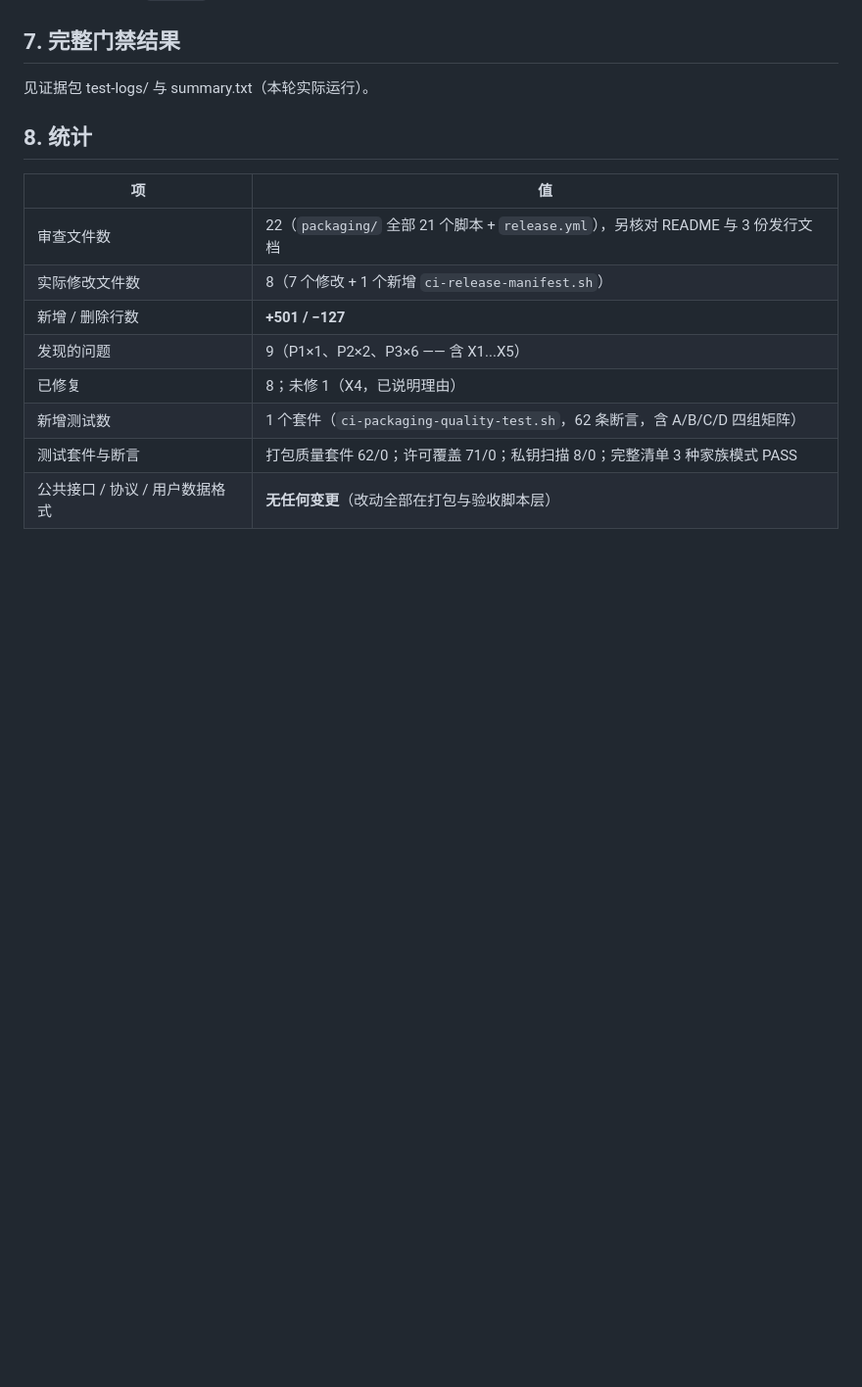
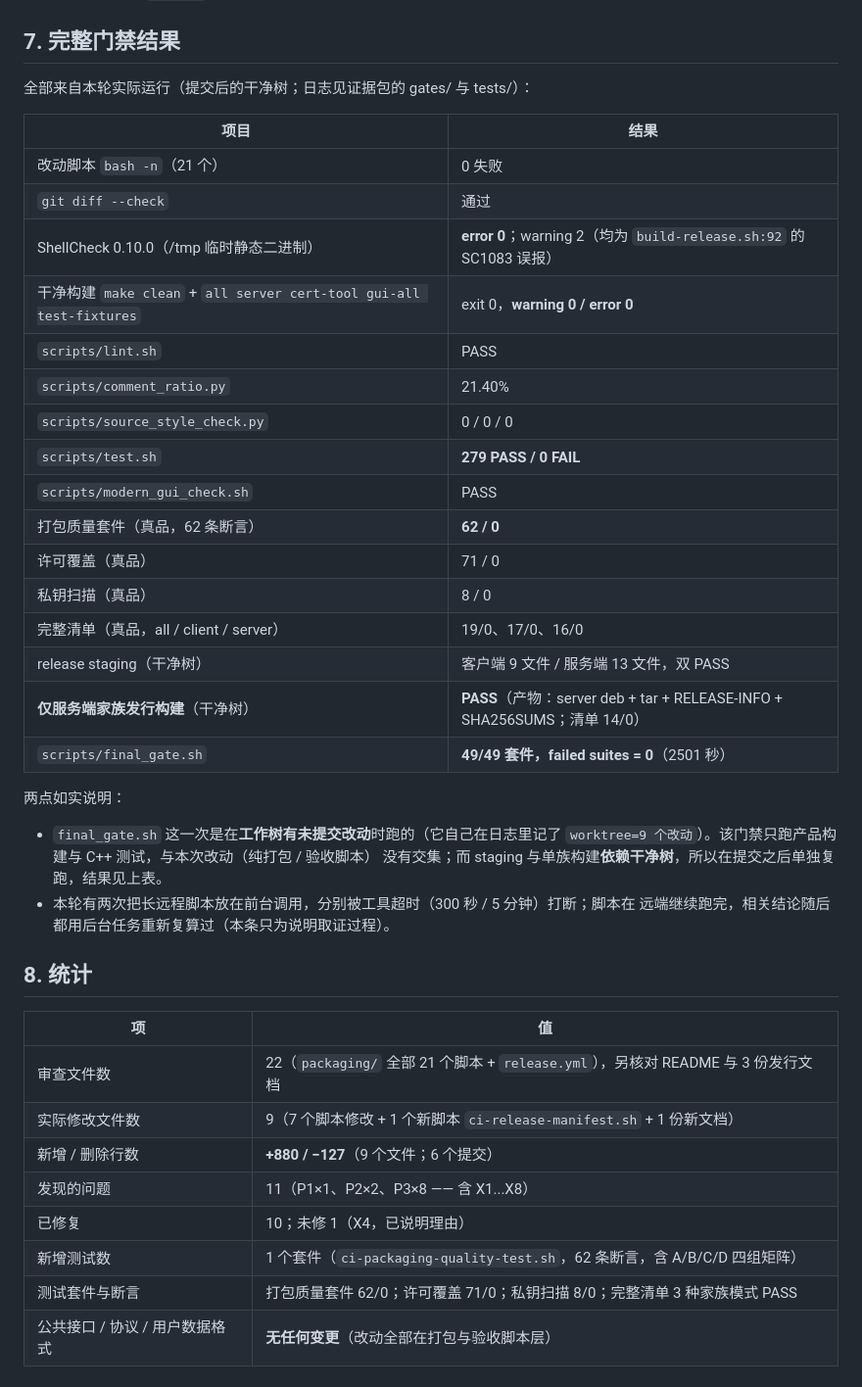
Before and after one commit to PlyusWang/backup-project, a Markdown page: docs/release-verification-closure-review.md, the part around one of its changes. Shown at 98% size. GitHub-like rendering; blank space fills up the shorter version.

Commit message:
docs(release): fill in the closure review's gate results and statistics
§7 换成本轮实际门禁结果（干净构建 0 warning、test.sh 279/0、modern_gui PASS、打包质量
62/0、许可覆盖 71/0、私钥扫描 8/0、三种家族模式全 PASS、staging 双 PASS、仅服务端家族
构建 PASS、final_gate 49/49），并如实说明 final_gate 那次是在有未提交改动的工作树上跑的、
以及两次长远程脚本被前台超时打断后改用后台任务复算。

§8 统计换成真实数字（9 个文件、+880/−127、6 个提交、11 个问题）；§2 追加 X6...X8 ——
三处都是本轮**自己的**验证（本地单族构建）暴露出来的自身缺陷：deb 文件名要用 deb_version、
comm 要显式 LC_ALL=C、单族 SHA256SUMS 不含 RELEASE-INFO 属正常布局。

```diff
--- a/docs/release-verification-closure-review.md
+++ b/docs/release-verification-closure-review.md
@@ -173,17 +176,44 @@ RELEASE-INFO / 缺 SHA256SUMS / 哈希不符 / 版本不符 / 重复制品 / 只
 
 ## 7. 完整门禁结果
 
-见证据包 test-logs/ 与 summary.txt（本轮实际运行）。
+全部来自本轮实际运行（提交后的干净树；日志见证据包的 gates/ 与 tests/）：
+
+| 项目 | 结果 |
+| --- | --- |
+| 改动脚本 `bash -n`（21 个） | 0 失败 |
+| `git diff --check` | 通过 |
+| ShellCheck 0.10.0（/tmp 临时静态二进制） | **error 0**；warning 2（均为 `build-release.sh:92` 的 SC1083 误报） |
+| 干净构建 `make clean` + `all server cert-tool gui-all test-fixtures` | exit 0，**warning 0 / error 0** |
+| `scripts/lint.sh` | PASS |
+| `scripts/comment_ratio.py` | 21.40% |
+| `scripts/source_style_check.py` | 0 / 0 / 0 |
+| `scripts/test.sh` | **279 PASS / 0 FAIL** |
+| `scripts/modern_gui_check.sh` | PASS |
+| 打包质量套件（真品，62 条断言） | **62 / 0** |
+| 许可覆盖（真品） | 71 / 0 |
+| 私钥扫描（真品） | 8 / 0 |
+| 完整清单（真品，all / client / server） | 19/0、17/0、16/0 |
+| release staging（干净树） | 客户端 9 文件 / 服务端 13 文件，双 PASS |
+| **仅服务端家族发行构建**（干净树） | **PASS**（产物：server deb + tar + RELEASE-INFO + SHA256SUMS；清单 14/0） |
+| `scripts/final_gate.sh` | **49/49 套件，failed suites = 0**（2501 秒） |
+
+两点如实说明：
+
+- `final_gate.sh` 这一次是在**工作树有未提交改动**时跑的（它自己在日志里记了
+  `worktree=9 个改动`）。该门禁只跑产品构建与 C++ 测试，与本次改动（纯打包 / 验收脚本）
+  没有交集；而 staging 与单族构建**依赖干净树**，所以在提交之后单独复跑，结果见上表。
+- 本轮有两次把长远程脚本放在前台调用，分别被工具超时（300 秒 / 5 分钟）打断；脚本在
+  远端继续跑完，相关结论随后都用后台任务重新复算过（本条只为说明取证过程）。
 
 ## 8. 统计
 
 | 项 | 值 |
 | --- | --- |
 | 审查文件数 | 22（`packaging/` 全部 21 个脚本 + `release.yml`），另核对 README 与 3 份发行文档 |
-| 实际修改文件数 | 8（7 个修改 + 1 个新增 `ci-release-manifest.sh`） |
-| 新增 / 删除行数 | **+501 / −127** |
-| 发现的问题 | 9（P1×1、P2×2、P3×6 —— 含 X1...X5） |
-| 已修复 | 8；未修 1（X4，已说明理由） |
+| 实际修改文件数 | 9（7 个脚本修改 + 1 个新脚本 `ci-release-manifest.sh` + 1 份新文档） |
+| 新增 / 删除行数 | **+880 / −127**（9 个文件；6 个提交） |
+| 发现的问题 | 11（P1×1、P2×2、P3×8 —— 含 X1...X8） |
+| 已修复 | 10；未修 1（X4，已说明理由） |
 | 新增测试数 | 1 个套件（`ci-packaging-quality-test.sh`，62 条断言，含 A/B/C/D 四组矩阵） |
 | 测试套件与断言 | 打包质量套件 62/0；许可覆盖 71/0；私钥扫描 8/0；完整清单 3 种家族模式 PASS |
 | 公共接口 / 协议 / 用户数据格式 | **无任何变更**（改动全部在打包与验收脚本层） |
```
Also changed, not shown: other parts of docs/release-verification-closure-review.md (+3 -0 lines).
